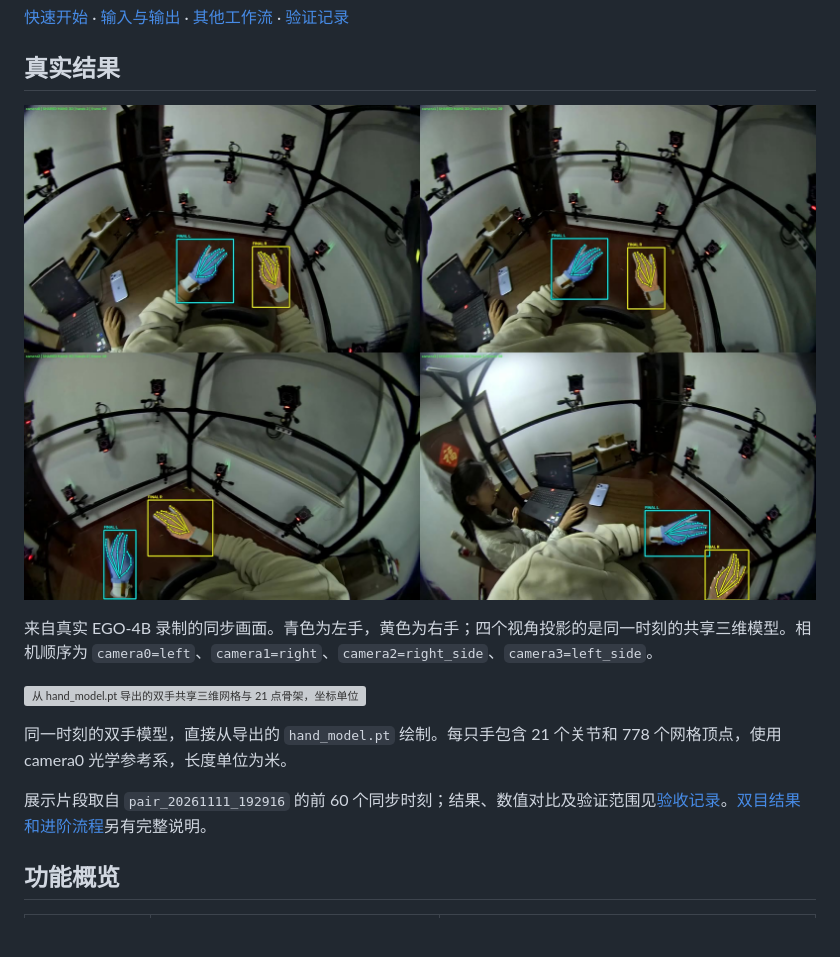
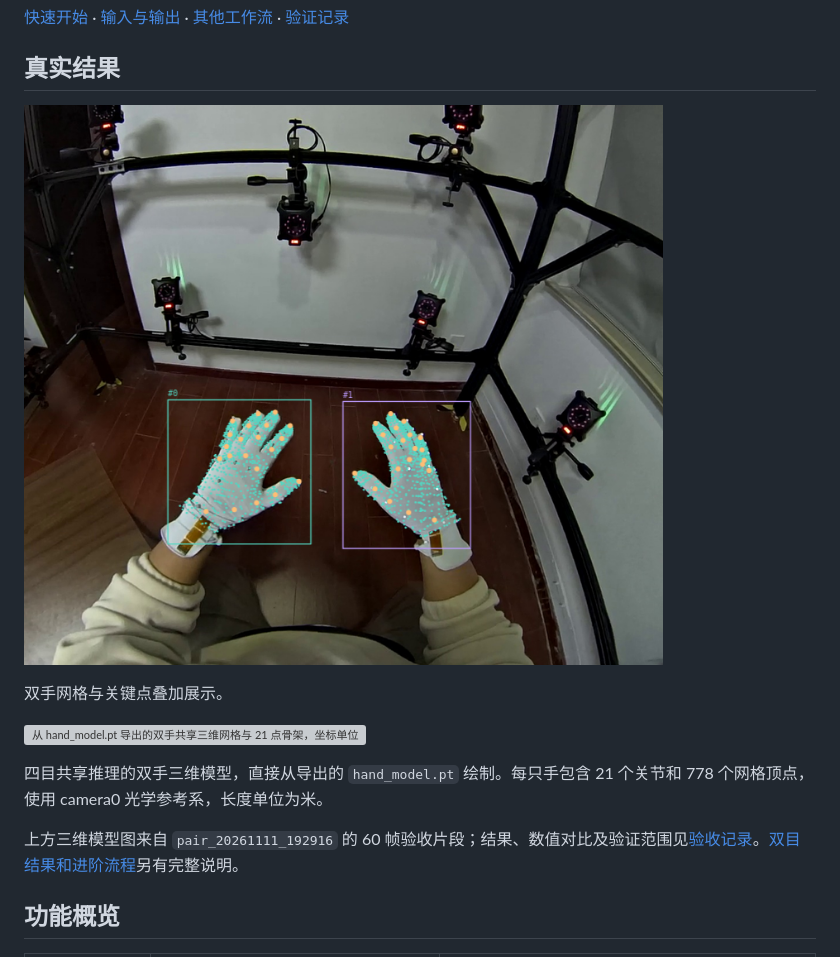
Before and after one commit to zdh1213112/ego_hand_system, a Markdown page: README.md, the part around the change. Rendered like a GitHub page; pictures changed too: docs/images/ego4_shared_4view.jpg (deleted), docs/images/ego_hand_mesh_demo.png (added); blank space fills up the shorter version; grey boxes are pictures that could not be loaded.

Commit message:
docs: 替换首页展示图并调整图片说明
使用用户提供的双手网格图片替换四目截图，移除旧展示资源，并分别说明手部展示图与共享三维模型图的来源。

```diff
--- a/README.md
+++ b/README.md
@@ -11,15 +11,15 @@
 
 ## 真实结果
 
-![Orbbec EGO4 四目共享 MANO 推理：四路原图上的双手网格与骨架](docs/images/ego4_shared_4view.jpg)
+![双手网格与关键点重建展示](docs/images/ego_hand_mesh_demo.png)
 
-来自真实 EGO-4B 录制的同步画面。青色为左手，黄色为右手；四个视角投影的是同一时刻的共享三维模型。相机顺序为 `camera0=left`、`camera1=right`、`camera2=right_side`、`camera3=left_side`。
+双手网格与关键点叠加展示。
 
 ![从 hand_model.pt 导出的双手共享三维网格与 21 点骨架，坐标单位为米](docs/images/ego4_shared_mano_3d.svg)
 
-同一时刻的双手模型，直接从导出的 `hand_model.pt` 绘制。每只手包含 21 个关节和 778 个网格顶点，使用 camera0 光学参考系，长度单位为米。
+四目共享推理的双手三维模型，直接从导出的 `hand_model.pt` 绘制。每只手包含 21 个关节和 778 个网格顶点，使用 camera0 光学参考系，长度单位为米。
 
-展示片段取自 `pair_20261111_192916` 的前 60 个同步时刻；结果、数值对比及验证范围见[验收记录](docs/INTEGRATION_VALIDATION_20261113.md)。[双目结果和进阶流程](docs/ADVANCED_WORKFLOWS_zh.md#效果展示)另有完整说明。
+上方三维模型图来自 `pair_20261111_192916` 的 60 帧验收片段；结果、数值对比及验证范围见[验收记录](docs/INTEGRATION_VALIDATION_20261113.md)。[双目结果和进阶流程](docs/ADVANCED_WORKFLOWS_zh.md#效果展示)另有完整说明。
 
 ## 功能概览
 
```
